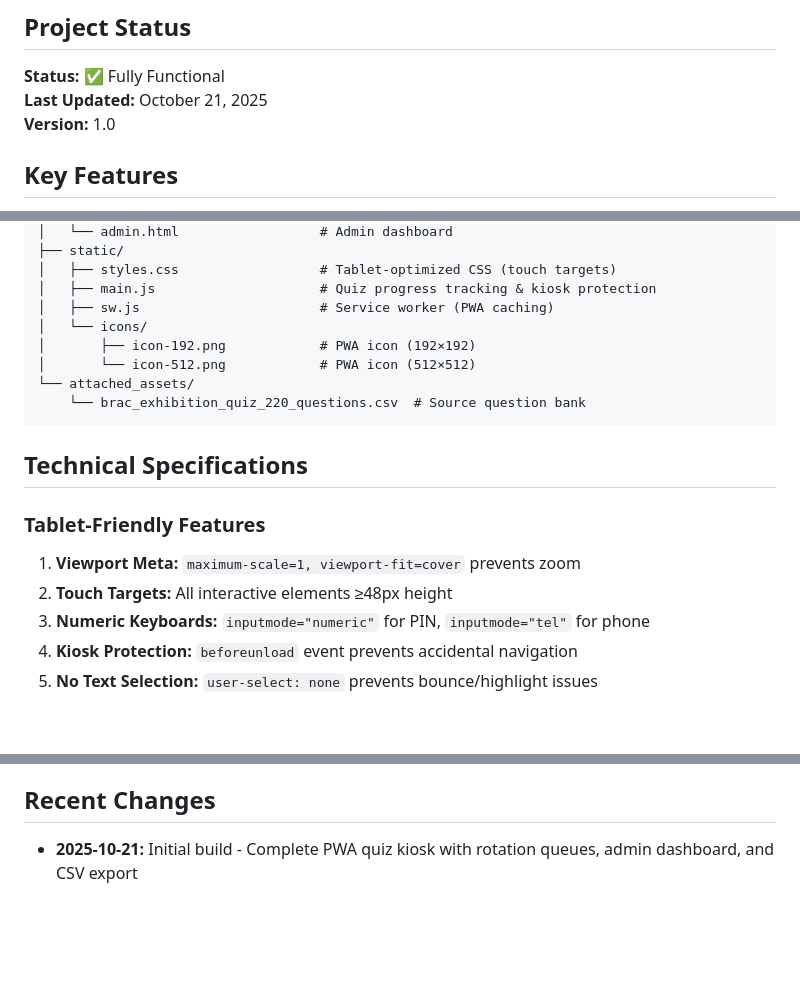
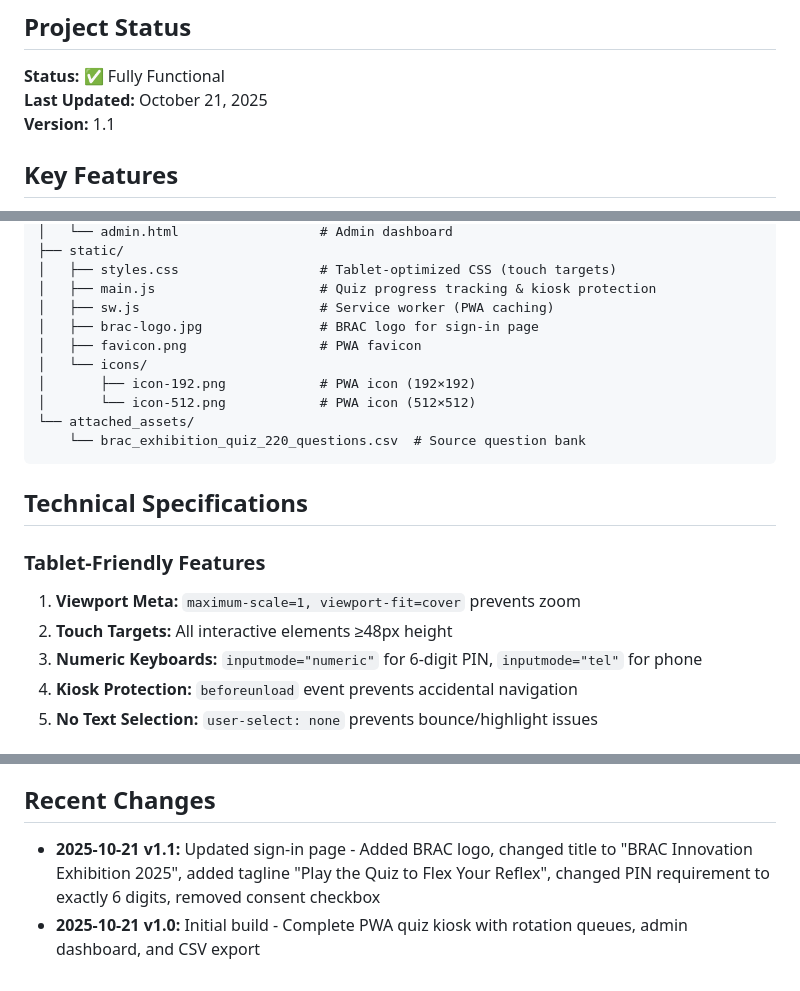
Before and after one commit to Social-Innovation-Lab/Innovation-exhibition-quiz, a Markdown page: replit.md, 3 parts joined by grey strips. GitHub-like rendering; blank space fills up the shorter version.

Commit message:
Update sign-in page with BRAC branding and refined input requirements
Update sign-in page to include BRAC logo, new title "BRAC Innovation Exhibition 2025", tagline "Play the Quiz to Flex Your Reflex", enforce 6-digit PIN, and remove consent checkbox.

Replit-Commit-Author: Agent
Replit-Commit-Session-Id: 37877615-d133-4c1f-b6b6-f54cbc6b3767
Replit-Commit-Checkpoint-Type: full_checkpoint
Replit-Commit-Screenshot-Url: https://storage.googleapis.com/screenshot-production-us-central1/474f6d33-5530-4c51-8e53-e2d7cdb3d75e/37877615-d133-4c1f-b6b6-f54cbc6b3767/kzzRABA

```diff
--- a/replit.md
+++ b/replit.md
@@ -6,7 +6,7 @@ A tablet-friendly Progressive Web App (PWA) quiz kiosk for BRAC exhibitions. Dis
 ## Project Status
 **Status:** ✅ Fully Functional
 **Last Updated:** October 21, 2025
-**Version:** 1.0
+**Version:** 1.1
 
 ## Key Features
 - **Tablet-Optimized UI:** Large tap targets (48px min), readable 18px fonts, sticky progress bar
@@ -59,6 +59,8 @@ Each programme has its own rotation queue. When a quiz starts:
 │   ├── styles.css                  # Tablet-optimized CSS (touch targets)
 │   ├── main.js                     # Quiz progress tracking & kiosk protection
 │   ├── sw.js                       # Service worker (PWA caching)
+│   ├── brac-logo.jpg               # BRAC logo for sign-in page
+│   ├── favicon.png                 # PWA favicon
 │   └── icons/
 │       ├── icon-192.png            # PWA icon (192×192)
 │       └── icon-512.png            # PWA icon (512×512)
@@ -71,7 +73,7 @@ Each programme has its own rotation queue. When a quiz starts:
 ### Tablet-Friendly Features
 1. **Viewport Meta:** `maximum-scale=1, viewport-fit=cover` prevents zoom
 2. **Touch Targets:** All interactive elements ≥48px height
-3. **Numeric Keyboards:** `inputmode="numeric"` for PIN, `inputmode="tel"` for phone
+3. **Numeric Keyboards:** `inputmode="numeric"` for 6-digit PIN, `inputmode="tel"` for phone
 4. **Kiosk Protection:** `beforeunload` event prevents accidental navigation
 5. **No Text Selection:** `user-select: none` prevents bounce/highlight issues
 
@@ -130,4 +132,5 @@ Server runs on `http://0.0.0.0:5000`
 - **Code Style:** Simple, readable Python/Flask with inline comments
 
 ## Recent Changes
-- **2025-10-21:** Initial build - Complete PWA quiz kiosk with rotation queues, admin dashboard, and CSV export
+- **2025-10-21 v1.1:** Updated sign-in page - Added BRAC logo, changed title to "BRAC Innovation Exhibition 2025", added tagline "Play the Quiz to Flex Your Reflex", changed PIN requirement to exactly 6 digits, removed consent checkbox
+- **2025-10-21 v1.0:** Initial build - Complete PWA quiz kiosk with rotation queues, admin dashboard, and CSV export
```
